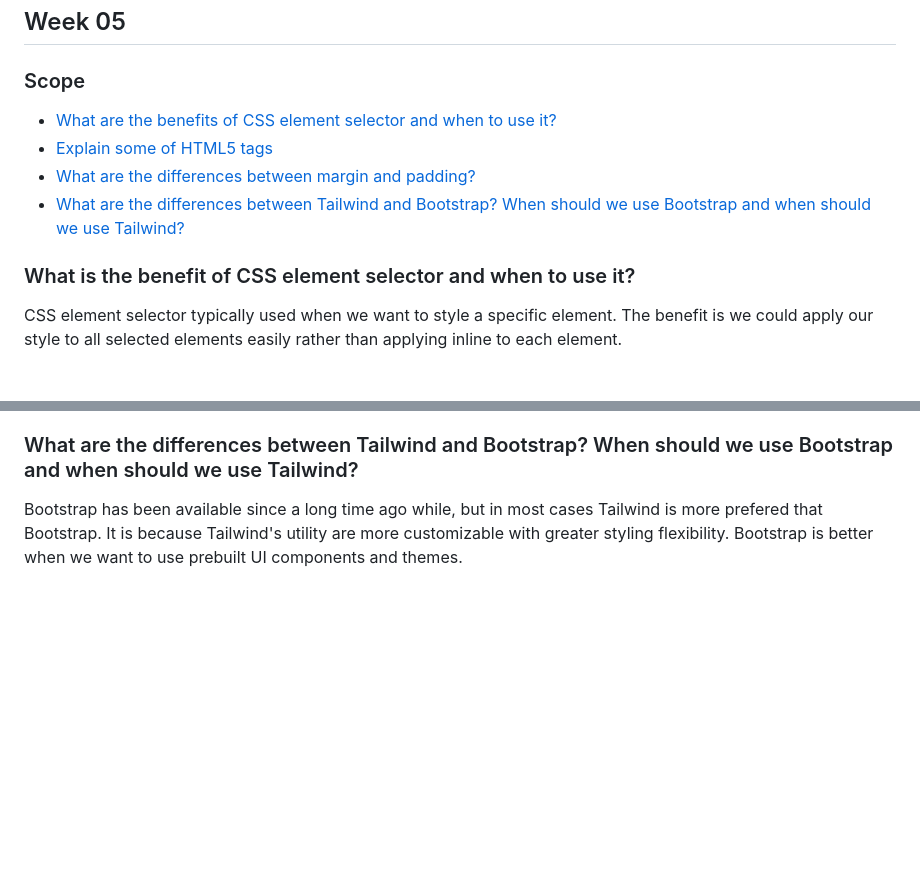
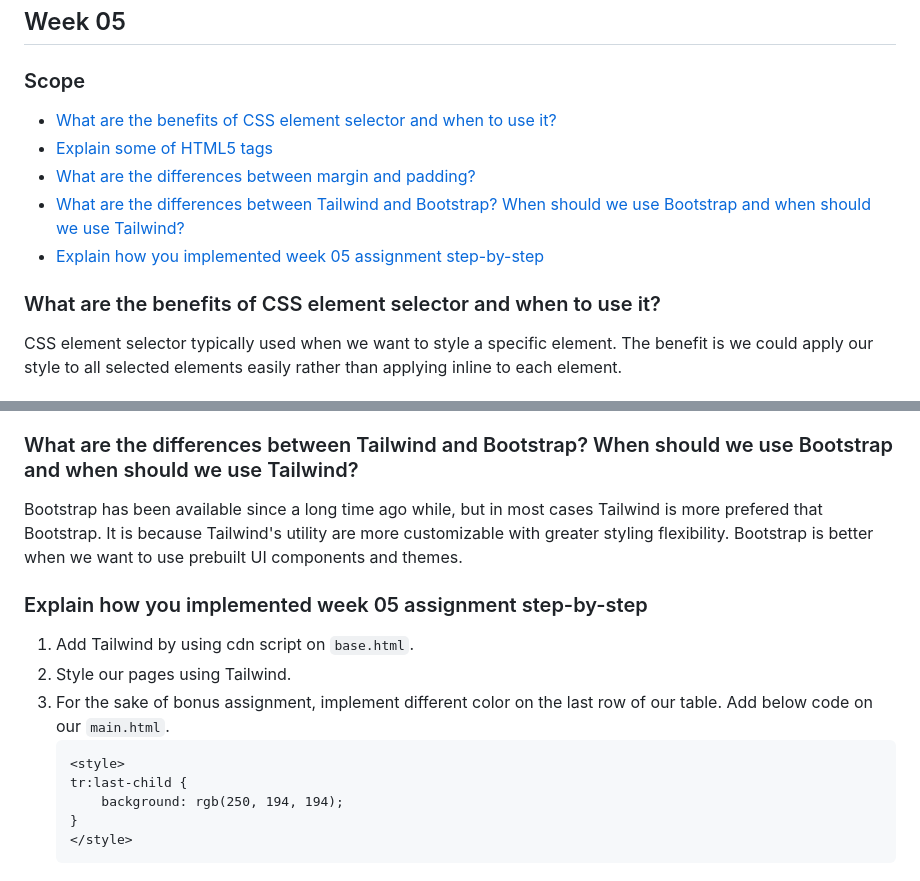
Before and after one commit to CyberSleeper/e_katalog, a Markdown page: README.md, 2 parts joined by grey strips. Drawn GitHub-style; blank space fills up the shorter version.

Commit message:
Add last question of weekly assignment

````diff
--- a/README.md
+++ b/README.md
@@ -333,8 +333,9 @@ In terms of cookiesm, there is a common term called "session hijacking". Session
 - [Explain some of HTML5 tags](#explain-some-of-html5-tags)
 - [What are the differences between margin and padding?](#what-are-the-differences-between-margin-and-padding)
 - [What are the differences between Tailwind and Bootstrap? When should we use Bootstrap and when should we use Tailwind?](#what-are-the-differences-between-tailwind-and-bootstrap-when-should-we-use-bootstrap-and-when-should-we-use-tailwind)
+- [Explain how you implemented week 05 assignment step-by-step](#explain-how-you-implemented-week-05-assignment-step-by-step)
 
-### What is the benefit of CSS element selector and when to use it?
+### What are the benefits of CSS element selector and when to use it?
 
 CSS element selector typically used when we want to style a specific element. The benefit is we could apply our style to all selected elements easily rather than applying inline to each element.
 
@@ -354,3 +355,16 @@ By definition, margin is the space between border and elements outside while pad
 ### What are the differences between Tailwind and Bootstrap? When should we use Bootstrap and when should we use Tailwind?
 
 Bootstrap has been available since a long time ago while, but in most cases Tailwind is more prefered that Bootstrap. It is because Tailwind's utility are more customizable with greater styling flexibility. Bootstrap is better when we want to use prebuilt UI components and themes.
+
+### Explain how you implemented week 05 assignment step-by-step
+
+1. Add Tailwind by using cdn script on `base.html`.
+2. Style our pages using Tailwind.
+3. For the sake of bonus assignment, implement different color on the last row of our table. Add below code on our `main.html`.
+    ```html
+    <style>
+    tr:last-child {
+        background: rgb(250, 194, 194);
+    }
+    </style>
+    ```
````
Also changed, not shown: other parts of README.md (+1 -1 lines).
